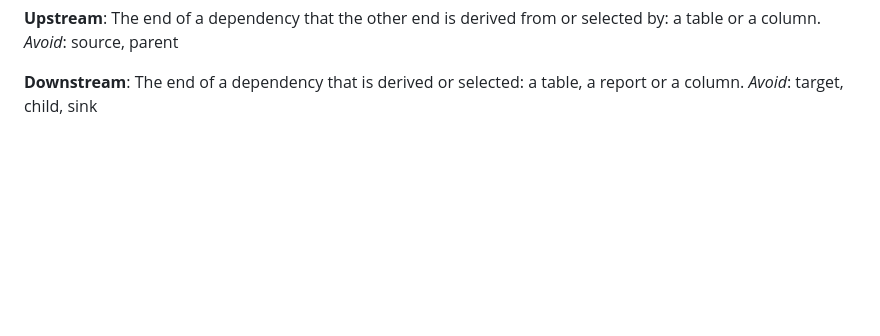
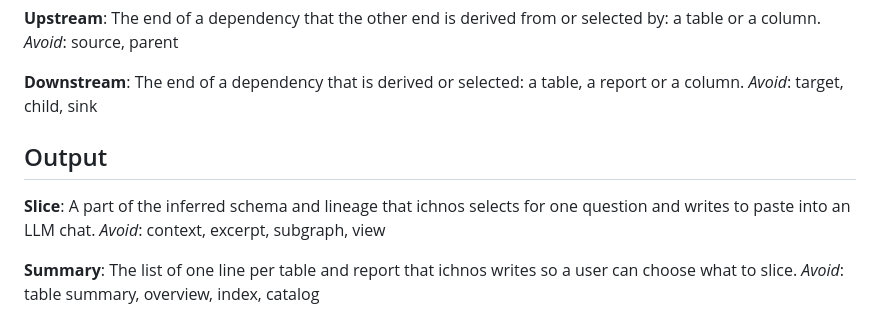
Before and after one commit to ozanozbeker/ichnos, a Markdown page: GLOSSARY.md, the part around the change. GitHub-like rendering; blank space fills up the shorter version.

```diff
--- a/GLOSSARY.md
+++ b/GLOSSARY.md
@@ -164,3 +164,11 @@ _Avoid_: source, parent
 
 **Downstream**: The end of a dependency that is derived or selected: a table, a report or a column.
 _Avoid_: target, child, sink
+
+## Output
+
+**Slice**: A part of the inferred schema and lineage that ichnos selects for one question and writes to paste into an LLM chat.
+_Avoid_: context, excerpt, subgraph, view
+
+**Summary**: The list of one line per table and report that ichnos writes so a user can choose what to slice.
+_Avoid_: table summary, overview, index, catalog
```
Also changed, not shown: docs/adr/0012-llm-output-as-dbml-slices-under-a-character-budget.md (added, +185 -0 lines).
